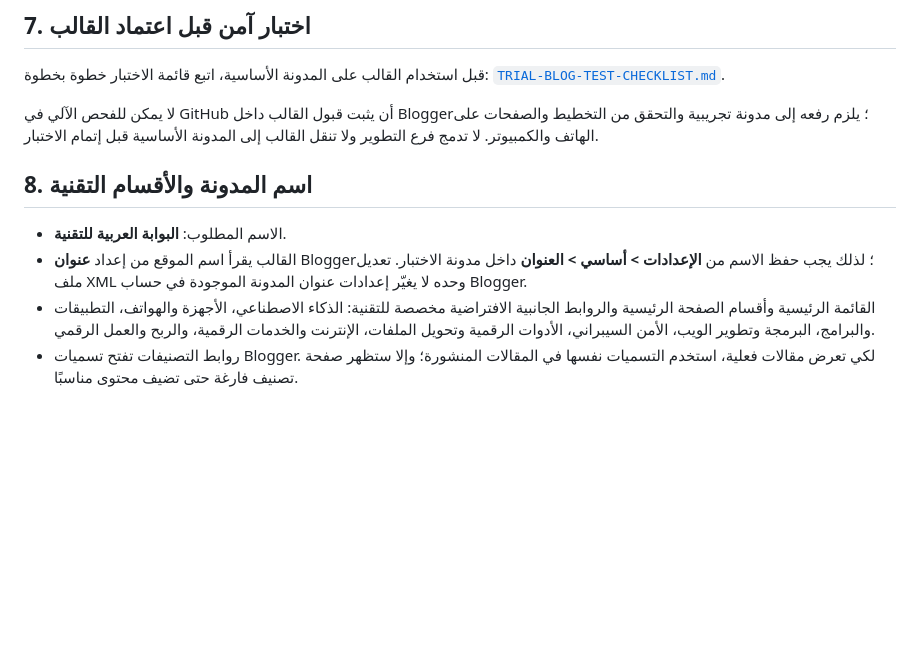
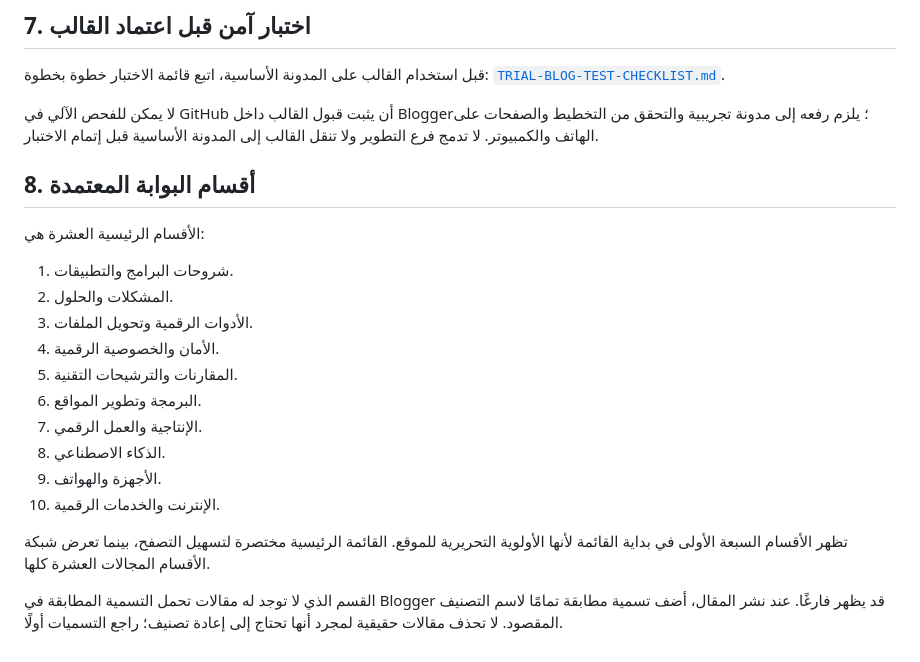
Before and after one commit to ashraf18275/ashraf, a Markdown page: blogger-template-v3/CUSTOMIZATION-GUIDE.md, the part around the change. GitHub-like rendering; blank space fills up the shorter version.

Commit message:
docs: document approved ten-category taxonomy and label handling

```diff
--- a/blogger-template-v3/CUSTOMIZATION-GUIDE.md
+++ b/blogger-template-v3/CUSTOMIZATION-GUIDE.md
@@ -81,9 +81,21 @@
 لا يمكن للفحص الآلي في GitHub أن يثبت قبول القالب داخل Blogger؛ يلزم رفعه إلى مدونة تجريبية والتحقق من التخطيط والصفحات على الهاتف والكمبيوتر. لا تدمج فرع التطوير ولا تنقل القالب إلى المدونة الأساسية قبل إتمام الاختبار.
 
 
-## 8. اسم المدونة والأقسام التقنية
 
-- الاسم المطلوب: **البوابة العربية للتقنية**.
-- القالب يقرأ اسم الموقع من إعداد **عنوان** Blogger؛ لذلك يجب حفظ الاسم من **الإعدادات > أساسي > العنوان** داخل مدونة الاختبار. تعديل ملف XML وحده لا يغيّر إعدادات عنوان المدونة الموجودة في حساب Blogger.
-- القائمة الرئيسية وأقسام الصفحة الرئيسية والروابط الجانبية الافتراضية مخصصة للتقنية: الذكاء الاصطناعي، الأجهزة والهواتف، التطبيقات والبرامج، البرمجة وتطوير الويب، الأمن السيبراني، الأدوات الرقمية وتحويل الملفات، الإنترنت والخدمات الرقمية، والربح والعمل الرقمي.
-- روابط التصنيفات تفتح تسميات Blogger. لكي تعرض مقالات فعلية، استخدم التسميات نفسها في المقالات المنشورة؛ وإلا ستظهر صفحة تصنيف فارغة حتى تضيف محتوى مناسبًا.
+## 8. أقسام البوابة المعتمدة
+
+الأقسام الرئيسية العشرة هي:
+1. شروحات البرامج والتطبيقات.
+2. المشكلات والحلول.
+3. الأدوات الرقمية وتحويل الملفات.
+4. الأمان والخصوصية الرقمية.
+5. المقارنات والترشيحات التقنية.
+6. البرمجة وتطوير المواقع.
+7. الإنتاجية والعمل الرقمي.
+8. الذكاء الاصطناعي.
+9. الأجهزة والهواتف.
+10. الإنترنت والخدمات الرقمية.
+
+تظهر الأقسام السبعة الأولى في بداية القائمة لأنها الأولوية التحريرية للموقع. القائمة الرئيسية مختصرة لتسهيل التصفح، بينما تعرض شبكة الأقسام المجالات العشرة كلها.
+
+القسم الذي لا توجد له مقالات تحمل التسمية المطابقة في Blogger قد يظهر فارغًا. عند نشر المقال، أضف تسمية مطابقة تمامًا لاسم التصنيف المقصود. لا تحذف مقالات حقيقية لمجرد أنها تحتاج إلى إعادة تصنيف؛ راجع التسميات أولًا.
```
